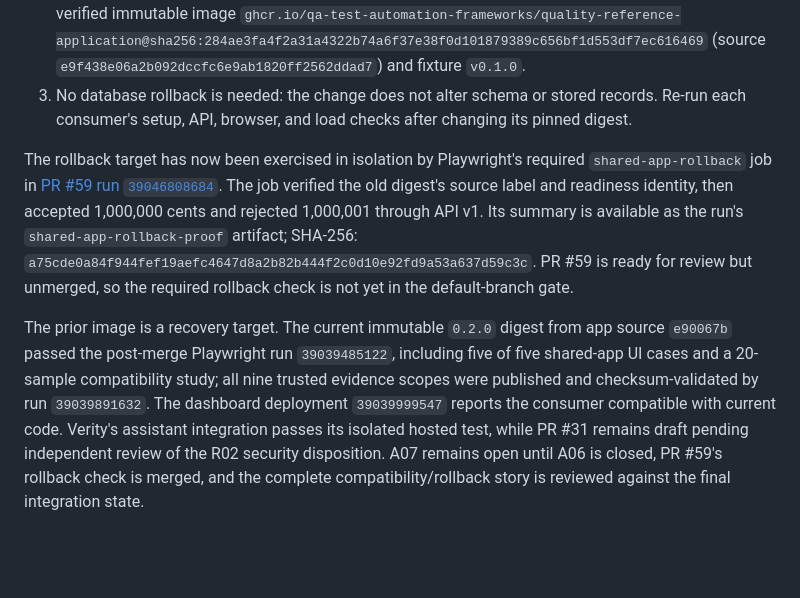
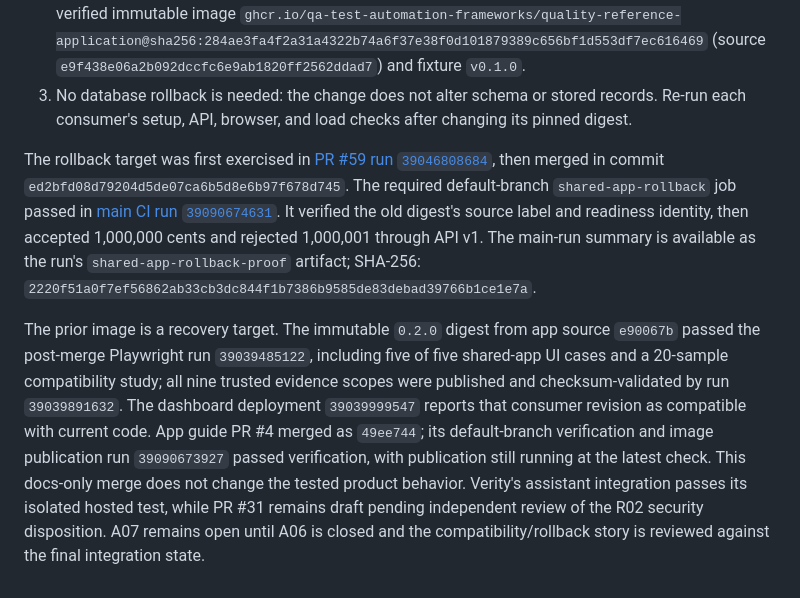
Before and after one commit to qa-test-automation-frameworks/quality-reference-application, a Markdown page: docs/a07-policy-limit-compatibility.md, the part around the change. Rendered like a GitHub page; blank space fills up the shorter version.

Commit message:
docs(a07): record default-branch rollback proof

```diff
--- a/docs/a07-policy-limit-compatibility.md
+++ b/docs/a07-policy-limit-compatibility.md
@@ -66,14 +66,14 @@ The old immutable APP image remains the rollback target. Consumer source pins ar
 2. If a published `0.2.0` image must be withdrawn operationally, pin consumers back to the previously verified immutable image `ghcr.io/qa-test-automation-frameworks/quality-reference-application@sha256:284ae3fa4f2a31a4322b74a6f37e38f0d101879389c656bf1d553df7ec616469` (source `e9f438e06a2b092dccfc6e9ab1820ff2562ddad7`) and fixture `v0.1.0`.
 3. No database rollback is needed: the change does not alter schema or stored records. Re-run each consumer's setup, API, browser, and load checks after changing its pinned digest.
 
-The rollback target has now been exercised in isolation by Playwright's required
-`shared-app-rollback` job in [PR #59 run
-`39046808684`](https://github.com/qa-test-automation-frameworks/playwright-typescript-framework/actions/runs/39046808684).
-The job verified the old digest's source label and readiness identity, then
-accepted 1,000,000 cents and rejected 1,000,001 through API v1. Its summary is
+The rollback target was first exercised in [PR #59 run
+`39046808684`](https://github.com/qa-test-automation-frameworks/playwright-typescript-framework/actions/runs/39046808684),
+then merged in commit `ed2bfd08d79204d5de07ca6b5d8e6b97f678d745`. The required
+default-branch `shared-app-rollback` job passed in [main CI run
+`39090674631`](https://github.com/qa-test-automation-frameworks/playwright-typescript-framework/actions/runs/39090674631).
+It verified the old digest's source label and readiness identity, then accepted
+1,000,000 cents and rejected 1,000,001 through API v1. The main-run summary is
 available as the run's `shared-app-rollback-proof` artifact; SHA-256:
-`a75cde0a84f944fef19aefc4647d8a2b82b444f2c0d10e92fd9a53a637d59c3c`. PR #59
-is ready for review but unmerged, so the required rollback check is not yet in
-the default-branch gate.
+`2220f51a0f7ef56862ab33cb3dc844f1b7386b9585de83debad39766b1ce1e7a`.
 
-The prior image is a recovery target. The current immutable `0.2.0` digest from app source `e90067b` passed the post-merge Playwright run `39039485122`, including five of five shared-app UI cases and a 20-sample compatibility study; all nine trusted evidence scopes were published and checksum-validated by run `39039891632`. The dashboard deployment `39039999547` reports the consumer compatible with current code. Verity's assistant integration passes its isolated hosted test, while PR #31 remains draft pending independent review of the R02 security disposition. A07 remains open until A06 is closed, PR #59's rollback check is merged, and the complete compatibility/rollback story is reviewed against the final integration state.
+The prior image is a recovery target. The immutable `0.2.0` digest from app source `e90067b` passed the post-merge Playwright run `39039485122`, including five of five shared-app UI cases and a 20-sample compatibility study; all nine trusted evidence scopes were published and checksum-validated by run `39039891632`. The dashboard deployment `39039999547` reports that consumer revision as compatible with current code. App guide PR #4 merged as `49ee744`; its default-branch verification and image publication run `39090673927` passed verification, with publication still running at the latest check. This docs-only merge does not change the tested product behavior. Verity's assistant integration passes its isolated hosted test, while PR #31 remains draft pending independent review of the R02 security disposition. A07 remains open until A06 is closed and the compatibility/rollback story is reviewed against the final integration state.
```
